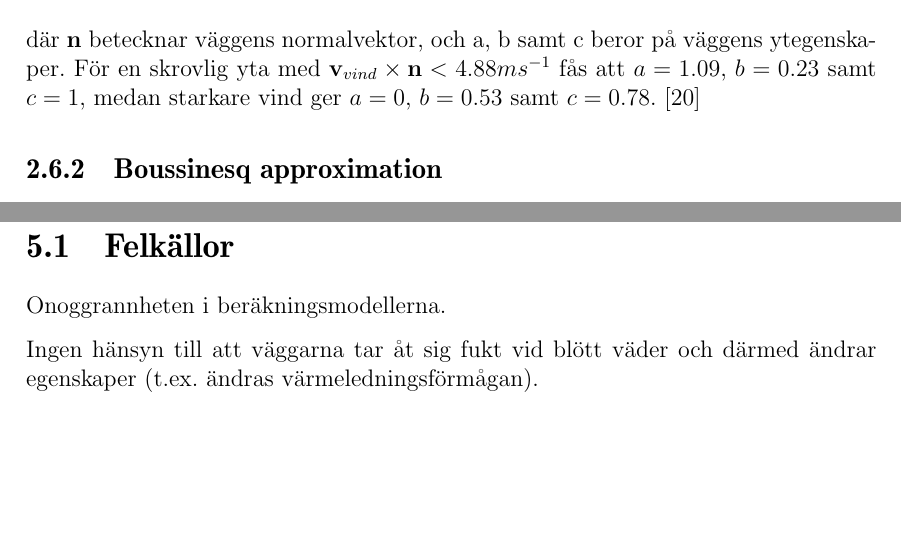
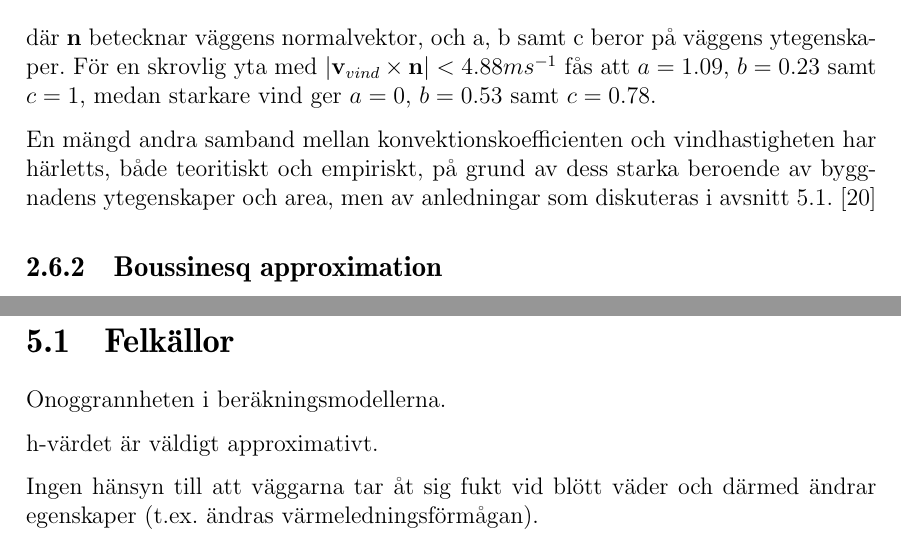
Before and after one commit to danstaby/stabilisera-temperatur, a LaTeX document (report/report.tex, which reads report/sections/convection.tex, report/sections/errors.tex): two parts of pages 25 and 48 of 58, joined at a grey line, cut so that both start at the same text, the shorter picture padded with empty space. Compiled offline with pdfLaTeX.

Commit message:
Edited h-value text

```diff
--- a/report/sections/convection.tex
+++ b/report/sections/convection.tex
@@ -157,6 +157,8 @@ h = 5.678 \left( a + b \left( \frac{965.42}{T_{out}}\left(\mathbf{v}_{wind}\time
 \end{equation}
 
-där $\mathbf{n}$ betecknar väggens normalvektor, och a, b samt c beror på väggens ytegenskaper. För en skrovlig yta med $\mathbf{v}_{vind}\times \mathbf{n} < \unit{4.88}{ms^{-1}}$ fås att $a=1.09$, $b=0.23$ samt $c=1$, medan starkare vind ger $a=0$, $b=0.53$ samt $c=0.78$. \cite{palyvos08}
+där $\mathbf{n}$ betecknar väggens normalvektor, och a, b samt c beror på väggens ytegenskaper. För en skrovlig yta med $|\mathbf{v}_{vind}\times \mathbf{n}| < \unit{4.88}{ms^{-1}}$ fås att $a=1.09$, $b=0.23$ samt $c=1$, medan starkare vind ger $a=0$, $b=0.53$ samt $c=0.78$.
+
+En mängd andra samband mellan konvektionskoefficienten och vindhastigheten har härletts, både teoritiskt och empiriskt, på grund av dess starka beroende av byggnadens ytegenskaper och area, men av anledningar som diskuteras i avsnitt \ref{sec:errors}.\cite{palyvos08}
 
 % Skapa graf över T och v beroende
 
--- a/report/sections/errors.tex
+++ b/report/sections/errors.tex
@@ -1,6 +1,8 @@
-\section{Felkällor}
+\section{Felkällor}\label{sec:errors}
 
 Onoggrannheten i beräkningsmodellerna.
+
+h-värdet är väldigt approximativt.
 
 Ingen hänsyn till att väggarna tar åt sig fukt vid blött väder och därmed ändrar egenskaper (t.ex. ändras värmeledningsförmågan).
 
```
Also changed, not shown: report/sections/convection.tex (2 more changed lines).
